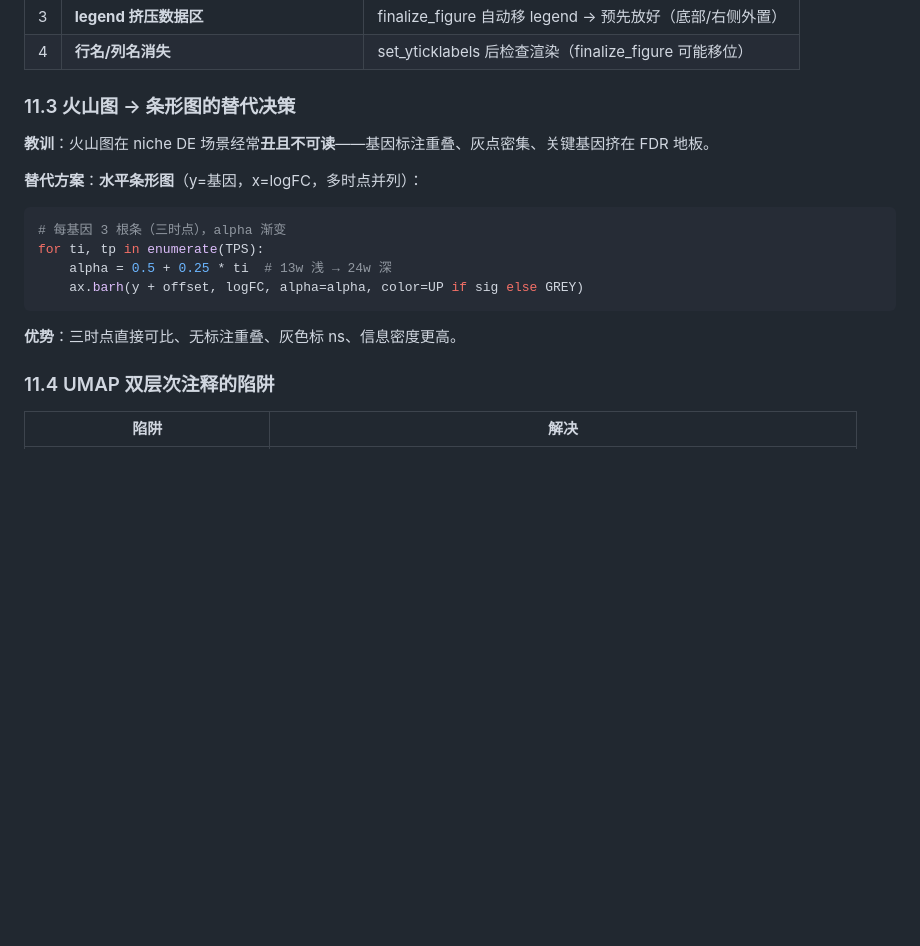
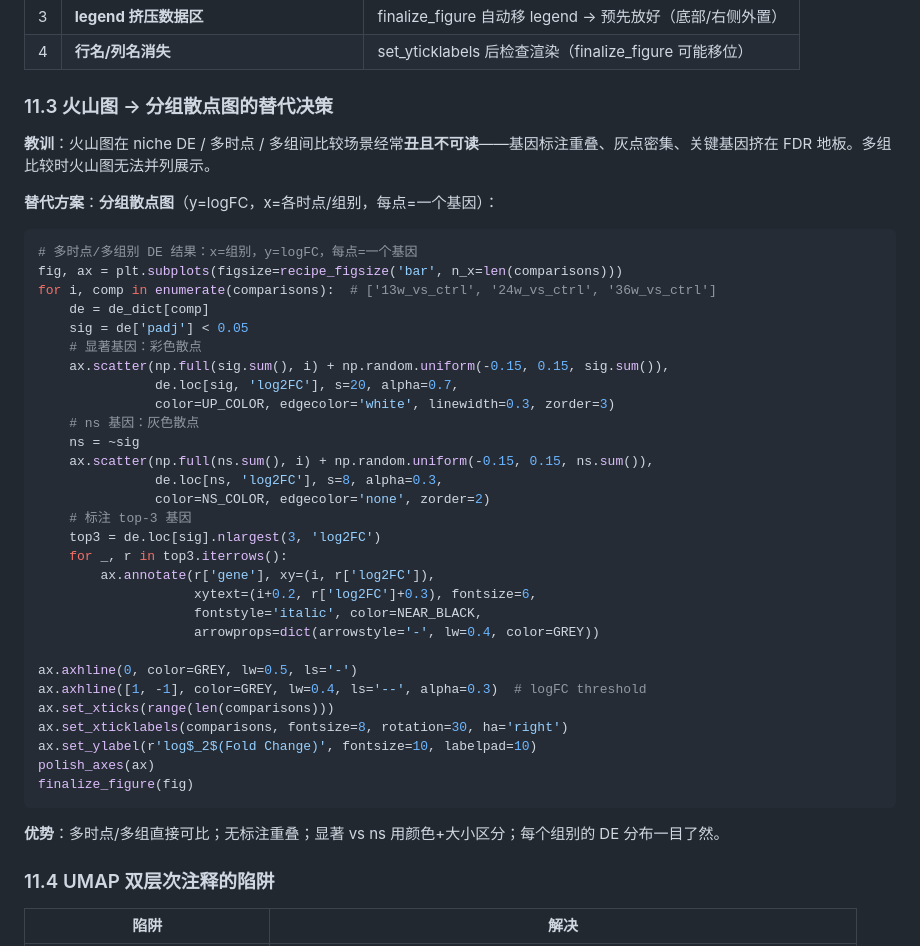
Before and after one commit to Lyao-lab/cns-bio-pilot, a Markdown page: references/figure_guide.md, the part around the change. Rendered like a GitHub page; blank space fills up the shorter version.

Commit message:
v24.1: 火山图替代方案修正 — 分组散点图（非条形图）
User correction: niche/multi-timepoint DE 的火山图替代应该是
**分组散点图**，不是条形图。

分组散点图规格：
- y=logFC, x=各时点/组别比较, 每点=一个基因
- 显著基因：大点+彩色+白边；ns 基因：小点+灰色+透明
- top-3 基因标注（italic + 箭头）
- logFC=0 实线 + ±1 虚线阈值
- 多时点直接并列可比

优势：比火山图信息密度更高（多组同时看）；比条形图保留
单个基因的分布形态（不是聚合值）。

````diff
--- a/references/figure_guide.md
+++ b/references/figure_guide.md
@@ -444,18 +444,43 @@ fig, ax = plt.subplots(figsize=recipe_figsize('umap'))  # (4.5, 4.5) 正方形
 | 3 | **legend 挤压数据区** | finalize_figure 自动移 legend → 预先放好（底部/右侧外置） |
 | 4 | **行名/列名消失** | set_yticklabels 后检查渲染（finalize_figure 可能移位） |
 
-### 11.3 火山图 → 条形图的替代决策
+### 11.3 火山图 → 分组散点图的替代决策
 
-**教训**：火山图在 niche DE 场景经常**丑且不可读**——基因标注重叠、灰点密集、关键基因挤在 FDR 地板。
+**教训**：火山图在 niche DE / 多时点 / 多组间比较场景经常**丑且不可读**——基因标注重叠、灰点密集、关键基因挤在 FDR 地板。多组比较时火山图无法并列展示。
 
-**替代方案**：**水平条形图**（y=基因，x=logFC，多时点并列）：
+**替代方案**：**分组散点图**（y=logFC，x=各时点/组别，每点=一个基因）：
 ```python
-# 每基因 3 根条（三时点），alpha 渐变
-for ti, tp in enumerate(TPS):
-    alpha = 0.5 + 0.25 * ti  # 13w 浅 → 24w 深
-    ax.barh(y + offset, logFC, alpha=alpha, color=UP if sig else GREY)
+# 多时点/多组别 DE 结果：x=组别，y=logFC，每点=一个基因
+fig, ax = plt.subplots(figsize=recipe_figsize('bar', n_x=len(comparisons)))
+for i, comp in enumerate(comparisons):  # ['13w_vs_ctrl', '24w_vs_ctrl', '36w_vs_ctrl']
+    de = de_dict[comp]
+    sig = de['padj'] < 0.05
+    # 显著基因：彩色散点
+    ax.scatter(np.full(sig.sum(), i) + np.random.uniform(-0.15, 0.15, sig.sum()),
+               de.loc[sig, 'log2FC'], s=20, alpha=0.7,
+               color=UP_COLOR, edgecolor='white', linewidth=0.3, zorder=3)
+    # ns 基因：灰色散点
+    ns = ~sig
+    ax.scatter(np.full(ns.sum(), i) + np.random.uniform(-0.15, 0.15, ns.sum()),
+               de.loc[ns, 'log2FC'], s=8, alpha=0.3,
+               color=NS_COLOR, edgecolor='none', zorder=2)
+    # 标注 top-3 基因
+    top3 = de.loc[sig].nlargest(3, 'log2FC')
+    for _, r in top3.iterrows():
+        ax.annotate(r['gene'], xy=(i, r['log2FC']),
+                    xytext=(i+0.2, r['log2FC']+0.3), fontsize=6,
+                    fontstyle='italic', color=NEAR_BLACK,
+                    arrowprops=dict(arrowstyle='-', lw=0.4, color=GREY))
+
+ax.axhline(0, color=GREY, lw=0.5, ls='-')
+ax.axhline([1, -1], color=GREY, lw=0.4, ls='--', alpha=0.3)  # logFC threshold
+ax.set_xticks(range(len(comparisons)))
+ax.set_xticklabels(comparisons, fontsize=8, rotation=30, ha='right')
+ax.set_ylabel(r'log$_2$(Fold Change)', fontsize=10, labelpad=10)
+polish_axes(ax)
+finalize_figure(fig)
 ```
-**优势**：三时点直接可比、无标注重叠、灰色标 ns、信息密度更高。
+**优势**：多时点/多组直接可比；无标注重叠；显著 vs ns 用颜色+大小区分；每个组别的 DE 分布一目了然。
 
 ### 11.4 UMAP 双层次注释的陷阱
 
````
